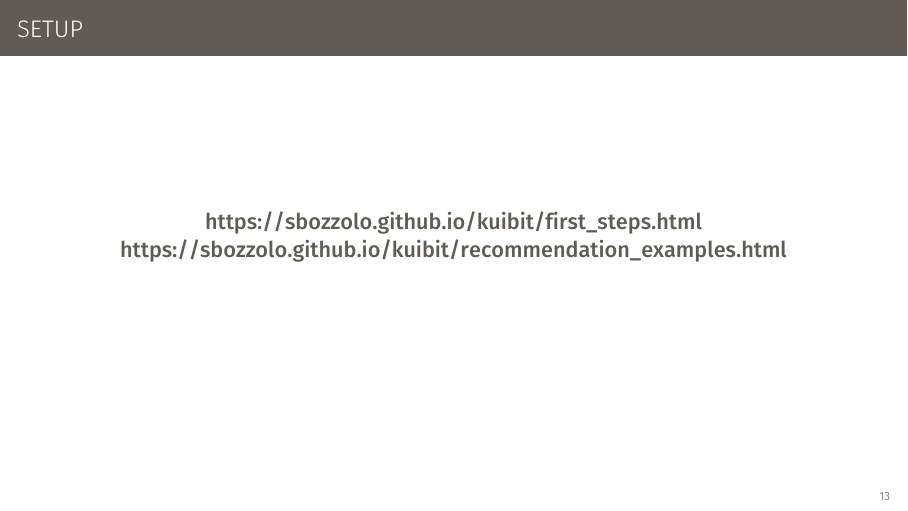
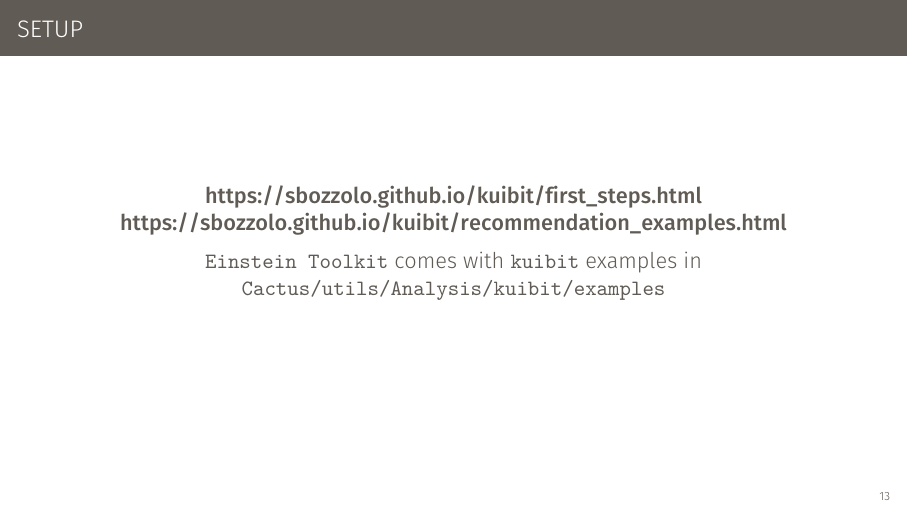
Before and after one commit to Sbozzolo/kuibit_ETUIdaho, LaTeX slides (slides/kuibit_ETUIdaho.tex): page 19 of 19. Compiled offline with XeLaTeX; a missing font is replaced by an installed copy or a similar font.

Commit message:
Mention examples in Einstein Toolkit

```diff
--- a/slides/kuibit_ETUIdaho.tex
+++ b/slides/kuibit_ETUIdaho.tex
@@ -308,6 +308,9 @@
   \centering
   \url{https://sbozzolo.github.io/kuibit/first_steps.html}
   \url{https://sbozzolo.github.io/kuibit/recommendation_examples.html}
+
+  \texttt{Einstein Toolkit} comes with \texttt{kuibit} examples in \texttt{Cactus/utils/Analysis/kuibit/examples}
+
 \end{frame}
 
 \end{document}
```
Also changed, not shown: 1 other file.
